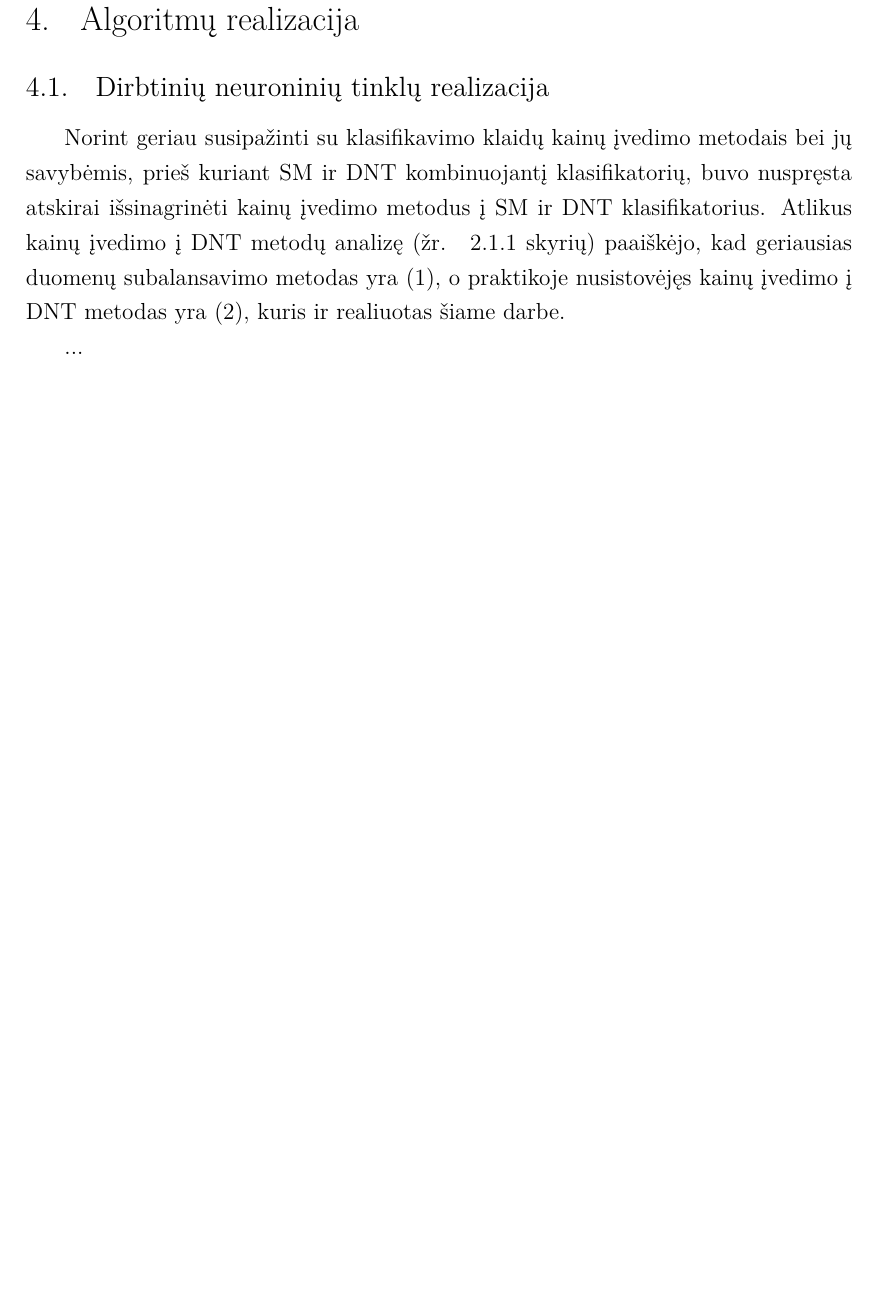
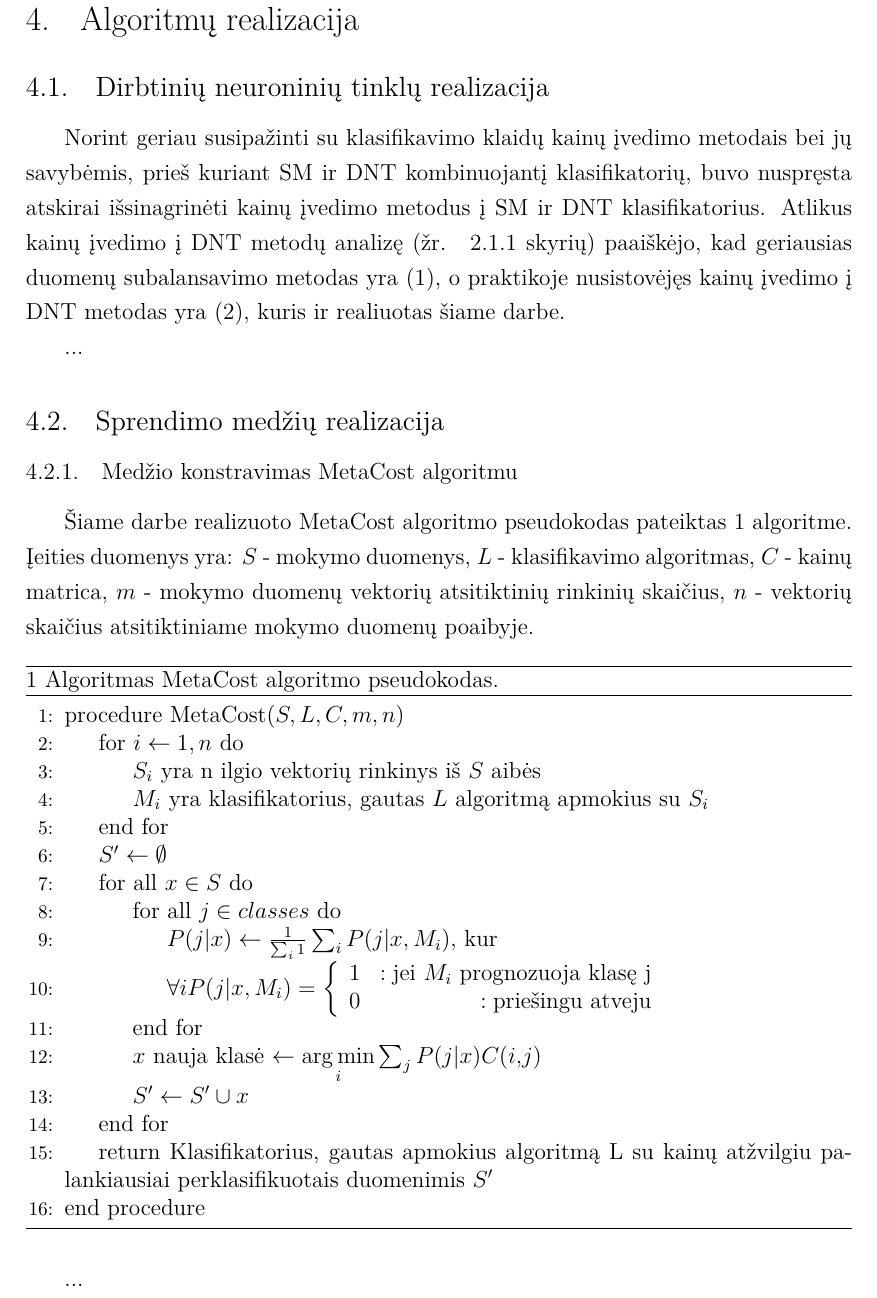
Before and after one commit to LIKS/master_thesis_template_vu_mif_cs2, a LaTeX document (master.tex, which reads skyriai/realizacija.tex): part of page 10 of 14, cut so that both start at the same text, the shorter picture padded with empty space. Compiled offline with pdfLaTeX.

Commit message:
Add pseudocode example to the template.

```diff
--- /dev/null
+++ b/skyriai/realizacija.tex
@@ -0,0 +1,46 @@
+\section{Algoritmų realizacija}
+\subsection{Dirbtinių neuroninių tinklų realizacija}
+\label{sec:Dirbtinių neuroninių tinklų realizacija}
+
+Norint geriau susipažinti su klasifikavimo klaidų kainų įvedimo metodais bei jų
+savybėmis, prieš kuriant SM ir DNT kombinuojantį klasifikatorių, buvo nuspręsta atskirai
+išsinagrinėti kainų įvedimo metodus į SM ir DNT klasifikatorius. Atlikus kainų
+įvedimo į DNT metodų analizę (žr. ~\ref{sec:Perceptronas} skyrių) paaiškėjo,
+kad geriausias duomenų subalansavimo metodas yra (\ref{eq:sigmoid}), o
+praktikoje nusistovėjęs kainų įvedimo į DNT metodas yra (\ref{eq:perceptron output}),
+kuris ir realiuotas šiame darbe.
+
+...
+
+\subsection{Sprendimo medžių realizacija}
+\subsubsection{Medžio konstravimas MetaCost algoritmu}\label{sec:Medžio konstravimas MetaCost algoritmu}
+
+Šiame darbe realizuoto MetaCost algoritmo pseudokodas pateiktas \ref{alg:MetaCost pseudokodas} algoritme. Įeities duomenys yra: $S$ - mokymo duomenys, $L$ - klasifikavimo algoritmas, $C$ - kainų matrica, $m$ - mokymo duomenų vektorių atsitiktinių rinkinių skaičius, $n$ - vektorių skaičius atsitiktiniame mokymo duomenų poaibyje.
+
+\begin{algorithm}
+\caption{MetaCost algoritmo pseudokodas.}
+\begin{algorithmic}[1]
+    \Procedure{MetaCost}{$S, L, C, m, n$}
+        \For{$i\gets 1, n$}
+            \State $S_i$ yra n ilgio vektorių rinkinys iš $S$ aibės
+            \State $M_i$ yra klasifikatorius, gautas $L$ algoritmą apmokius su $S_i$
+        \EndFor
+        \State $S'\gets \emptyset$
+        \ForAll{$x \in S$}
+            \ForAll{$j \in classes$}
+                \State $P(j|x) \gets {1 \over  \sum_i 1} \sum_i P(j|x, M_i)$, kur
+                \State $\forall i P(j|x, M_i) = \left\{
+                    \begin{array}{lr}
+                        1 & : \text{jei $M_i$ prognozuoja klasę j} \\ 0 & : \text{priešingu atveju} \\
+                    \end{array} \right. $
+            \EndFor
+            \State $x$ nauja klasė $\gets \underset{i}{\argmin} \sum_j P(j|x) C(i,j)$
+            \State $S'\gets S' \cup x$
+        \EndFor
+        \State \textbf{return} Klasifikatorius, gautas apmokius algoritmą L su kainų atžvilgiu palankiausiai perklasifikuotais duomenimis $S'$
+    \EndProcedure{}
+\end{algorithmic}
+\label{alg:MetaCost pseudokodas}
+\end{algorithm}
+
+...
```
Also changed, not shown: master.tex (+1 -1 lines), skyriai/dnt_realizacija.tex (deleted, +0 -13 lines), master.pdf.
